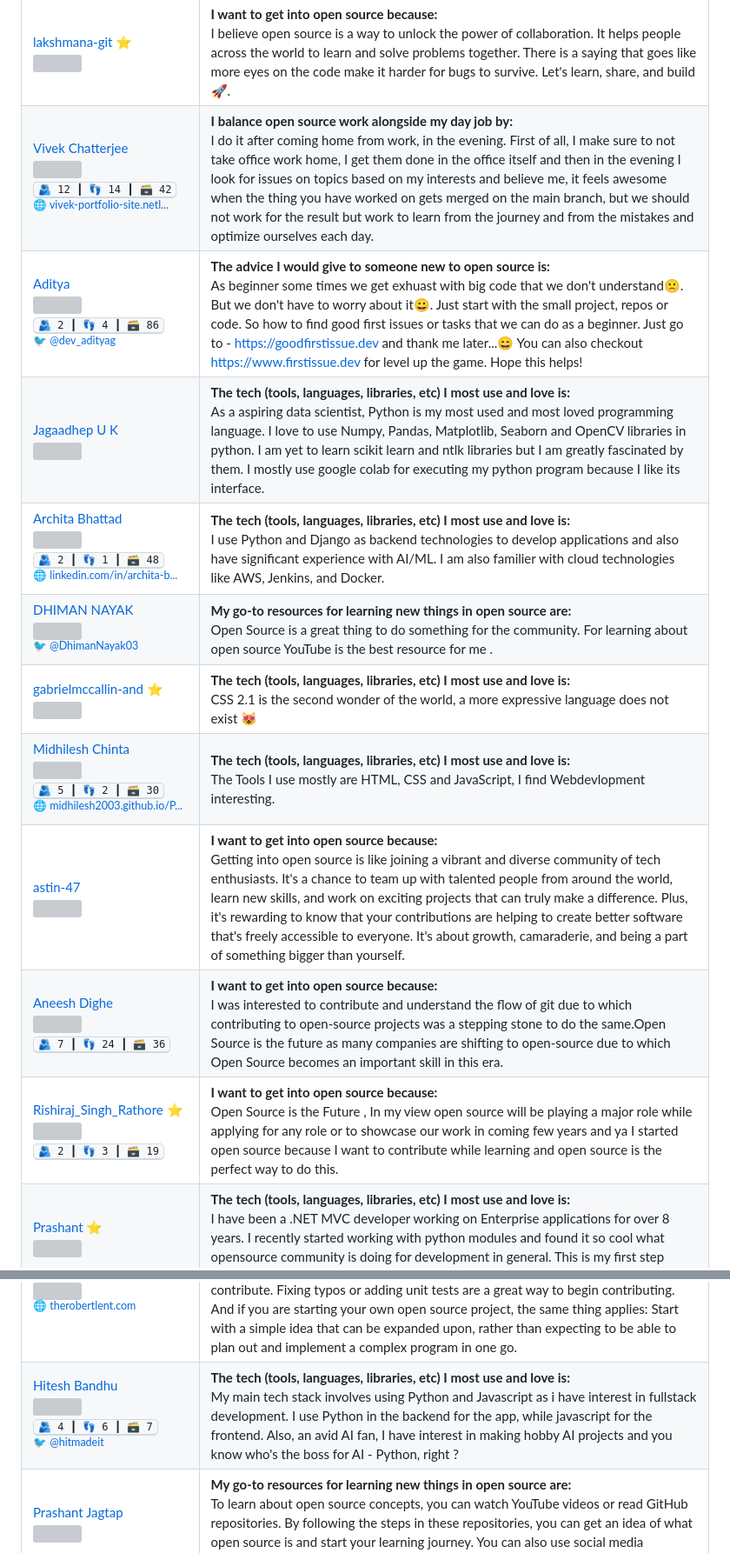
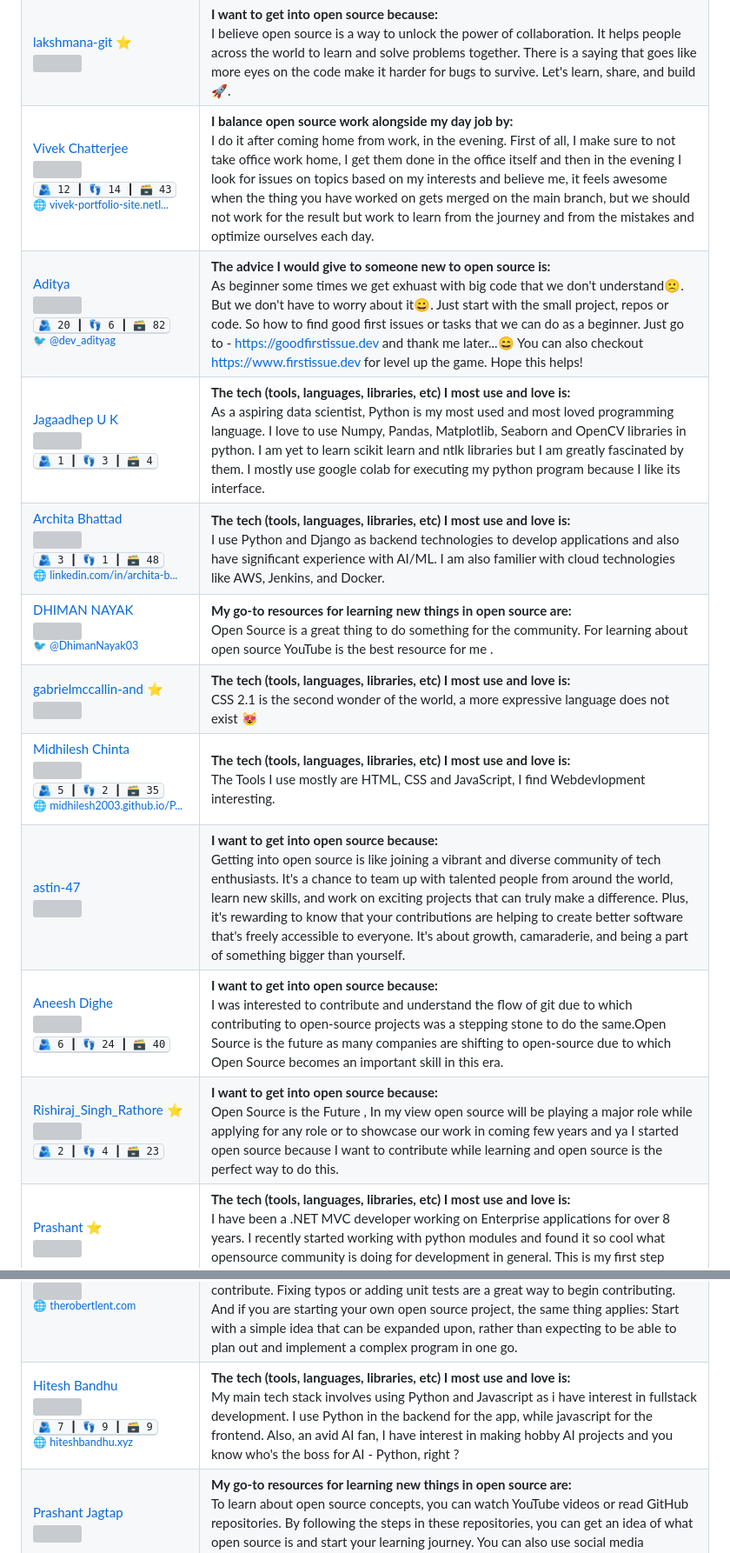
Before and after one commit to Lissy93/git-in, a Markdown page: .github/README.md, 2 parts joined by grey strips. Shown at 87% size. Rendered like a GitHub page; grey boxes are pictures that could not be loaded.

```diff
--- a/.github/README.md
+++ b/.github/README.md
@@ -245,12 +246,12 @@ User | Contribution
 <a href='https://github.com/lakshmana-git' title=''>lakshmana-git ⭐<br /><img src='https://avatars.githubusercontent.com/u/116294776?v=4' width='80' /></a>    | **I want to get into open source because:**<br />I believe open source is a way to unlock the power of collaboration.  It helps people across the world to learn and solve problems together.  There is a saying that goes like more eyes  on the code make it harder for bugs to survive. Let's learn, share, and build 🚀.
-<a href='https://github.com/VivekChatterjee' title='Im an enthusiastic programmer practicing Data Structures and Algorithms solved 800 problems and having handson experience in Full Stack Web Development'>Vivek Chatterjee<br /><img src='https://avatars.githubusercontent.com/u/77501726?v=4' width='80' /></a> <br /><kbd title='Followers, following and repo count for VivekChatterjee'>🫂 12 ┃ 👣 14 ┃ 🗃 42</kbd> <br /><sup>🌐 [vivek-portfolio-site.netl...](https://vivek-portfolio-site.netlify.app/)</sup>  | **I balance open source work alongside my day job by:**<br />I do it after coming home from work, in the evening. First of all, I make sure to not take office work home, I get them done in the office itself and then in the evening I look for issues on topics based on my interests and  believe me, it feels awesome when the thing you have worked on gets merged on the main branch, but we should not work for the result but work to learn from the journey and from the mistakes and optimize ourselves each day.
-<a href='https://github.com/AaadityaG' title='Reactjs Developer  WebDevelopement  HackSquad23'>Aditya<br /><img src='https://avatars.githubusercontent.com/u/114663382?v=4' width='80' /></a> <br /><kbd title='Followers, following and repo count for AaadityaG'>🫂 2 ┃ 👣 4 ┃ 🗃 86</kbd>  <br /><sup>🐦 [@dev_adityag](https://x.com/dev_adityag)</sup> | **The advice I would give to someone new to open source is:**<br />As beginner some times we get exhuast with big code that we don't understand🙁. But we don't have to worry about it😀. Just start with the small project, repos or code. So how to find good first issues or tasks that we can do as a beginner. Just go to - https://goodfirstissue.dev and thank me later...😄 You can also checkout https://www.firstissue.dev for level up the game. Hope this helps!
-<a href='https://github.com/UKJaagadhep' title='Aspiring data scientist and avid coder  Passionate about open source and always learning Lets connect and collab'>Jagaadhep U K<br /><img src='https://avatars.githubusercontent.com/u/143691478?v=4' width='80' /></a>    | **The tech (tools, languages, libraries, etc) I most use and love is:**<br />As a aspiring data scientist, Python is my most used and most loved programming language. I love to use Numpy, Pandas, Matplotlib, Seaborn and OpenCV libraries in python. I am yet to  learn scikit learn and ntlk libraries but I am greatly fascinated by them. I mostly use google colab for executing my python program because I like its interface.
-<a href='https://github.com/ARCHITABHATTAD' title='Programmer  Postman student expert  SWOC S3 contributor  Learner'>Archita Bhattad<br /><img src='https://avatars.githubusercontent.com/u/87604491?v=4' width='80' /></a> <br /><kbd title='Followers, following and repo count for ARCHITABHATTAD'>🫂 2 ┃ 👣 1 ┃ 🗃 48</kbd> <br /><sup>🌐 [linkedin.com/in/archita-b...](https://www.linkedin.com/in/archita-bhattad/)</sup>  | **The tech (tools, languages, libraries, etc) I most use and love is:**<br />I use Python and Django as backend technologies to develop applications and also have significant experience with AI/ML. I am also familier with cloud technologies like AWS, Jenkins, and Docker.
+<a href='https://github.com/VivekChatterjee' title='Im an enthusiastic programmer practicing Data Structures and Algorithms solved 800 problems and having handson experience in Full Stack Web Development'>Vivek Chatterjee<br /><img src='https://avatars.githubusercontent.com/u/77501726?v=4' width='80' /></a> <br /><kbd title='Followers, following and repo count for VivekChatterjee'>🫂 12 ┃ 👣 14 ┃ 🗃 43</kbd> <br /><sup>🌐 [vivek-portfolio-site.netl...](https://vivek-portfolio-site.netlify.app/)</sup>  | **I balance open source work alongside my day job by:**<br />I do it after coming home from work, in the evening. First of all, I make sure to not take office work home, I get them done in the office itself and then in the evening I look for issues on topics based on my interests and  believe me, it feels awesome when the thing you have worked on gets merged on the main branch, but we should not work for the result but work to learn from the journey and from the mistakes and optimize ourselves each day.
+<a href='https://github.com/AaadityaG' title='Frontend Developer'>Aditya<br /><img src='https://avatars.githubusercontent.com/u/114663382?v=4' width='80' /></a> <br /><kbd title='Followers, following and repo count for AaadityaG'>🫂 20 ┃ 👣 6 ┃ 🗃 82</kbd>  <br /><sup>🐦 [@dev_adityag](https://x.com/dev_adityag)</sup> | **The advice I would give to someone new to open source is:**<br />As beginner some times we get exhuast with big code that we don't understand🙁. But we don't have to worry about it😀. Just start with the small project, repos or code. So how to find good first issues or tasks that we can do as a beginner. Just go to - https://goodfirstissue.dev and thank me later...😄 You can also checkout https://www.firstissue.dev for level up the game. Hope this helps!
+<a href='https://github.com/UKJaagadhep' title='Aspiring data scientist and avid coder  Passionate about open source and always learning Lets connect and collab'>Jagaadhep U K<br /><img src='https://avatars.githubusercontent.com/u/143691478?v=4' width='80' /></a> <br /><kbd title='Followers, following and repo count for UKJaagadhep'>🫂 1 ┃ 👣 3 ┃ 🗃 4</kbd>   | **The tech (tools, languages, libraries, etc) I most use and love is:**<br />As a aspiring data scientist, Python is my most used and most loved programming language. I love to use Numpy, Pandas, Matplotlib, Seaborn and OpenCV libraries in python. I am yet to  learn scikit learn and ntlk libraries but I am greatly fascinated by them. I mostly use google colab for executing my python program because I like its interface.
+<a href='https://github.com/ARCHITABHATTAD' title='Programmer  Postman student expert  SWOC S3 contributor  Learner'>Archita Bhattad<br /><img src='https://avatars.githubusercontent.com/u/87604491?v=4' width='80' /></a> <br /><kbd title='Followers, following and repo count for ARCHITABHATTAD'>🫂 3 ┃ 👣 1 ┃ 🗃 48</kbd> <br /><sup>🌐 [linkedin.com/in/archita-b...](https://www.linkedin.com/in/archita-bhattad/)</sup>  | **The tech (tools, languages, libraries, etc) I most use and love is:**<br />I use Python and Django as backend technologies to develop applications and also have significant experience with AI/ML. I am also familier with cloud technologies like AWS, Jenkins, and Docker.
 <a href='https://github.com/Dhiman-Nayak' title='Computer Science Student currently in 2nd year'>DHIMAN NAYAK<br /><img src='https://avatars.githubusercontent.com/u/121615795?v=4' width='80' /></a>   <br /><sup>🐦 [@DhimanNayak03](https://x.com/DhimanNayak03)</sup> | **My go-to resources for learning new things in open source are:**<br />Open Source is a great thing to do something for the community. For learning about open source YouTube is the best resource for me .
 <a href='https://github.com/gabrielmccallin-and' title=''>gabrielmccallin-and ⭐<br /><img src='https://avatars.githubusercontent.com/u/146741657?v=4' width='80' /></a>    | **The tech (tools, languages, libraries, etc) I most use and love is:**<br />CSS 2.1 is the second wonder of the world, a more expressive language does not exist 😻
-<a href='https://github.com/Midhilesh2003' title='5  C 2  Python Coder 1  Problem Solving Hackerrank 1  Coder Codechef  Domain Manager  ThinkDigital SRM'>Midhilesh Chinta<br /><img src='https://avatars.githubusercontent.com/u/24761035?v=4' width='80' /></a> <br /><kbd title='Followers, following and repo count for Midhilesh2003'>🫂 5 ┃ 👣 2 ┃ 🗃 30</kbd> <br /><sup>🌐 [midhilesh2003.github.io/P...](https://midhilesh2003.github.io/Portfolio/)</sup>  | **The tech (tools, languages, libraries, etc) I most use and love is:**<br />The Tools I use mostly are HTML, CSS and JavaScript, I find Webdevlopment interesting.
+<a href='https://github.com/Midhilesh2003' title='5  C 2  Python Coder 1  Problem Solving Hackerrank 1  Coder Codechef  Domain Manager  ThinkDigital SRM'>Midhilesh Chinta<br /><img src='https://avatars.githubusercontent.com/u/24761035?v=4' width='80' /></a> <br /><kbd title='Followers, following and repo count for Midhilesh2003'>🫂 5 ┃ 👣 2 ┃ 🗃 35</kbd> <br /><sup>🌐 [midhilesh2003.github.io/P...](https://midhilesh2003.github.io/Portfolio/)</sup>  | **The tech (tools, languages, libraries, etc) I most use and love is:**<br />The Tools I use mostly are HTML, CSS and JavaScript, I find Webdevlopment interesting.
 <a href='https://github.com/astin-47' title=''>astin-47<br /><img src='https://avatars.githubusercontent.com/u/147049484?v=4' width='80' /></a>    | **I want to get into open source because:**<br />Getting into open source is like joining a vibrant and diverse community of tech enthusiasts. It's a chance to team up with talented people from around the world, learn new skills, and work on exciting projects that can truly make a difference. Plus, it's rewarding to know that your contributions are helping to create better software that's freely accessible to everyone. It's about growth, camaraderie, and being a part of something bigger than yourself.
-<a href='https://github.com/aneeshd27' title=''>Aneesh Dighe<br /><img src='https://avatars.githubusercontent.com/u/98216256?v=4' width='80' /></a> <br /><kbd title='Followers, following and repo count for aneeshd27'>🫂 7 ┃ 👣 24 ┃ 🗃 36</kbd>   | **I want to get into open source because:**<br />I was interested to contribute and understand the flow of git due to which contributing to open-source projects was a stepping stone to do the same.Open Source is the future as many companies are shifting to open-source due to which Open Source becomes an important skill in this era.
-<a href='https://github.com/flickerbot' title=''>Rishiraj_Singh_Rathore ⭐<br /><img src='https://avatars.githubusercontent.com/u/78339973?v=4' width='80' /></a> <br /><kbd title='Followers, following and repo count for flickerbot'>🫂 2 ┃ 👣 3 ┃ 🗃 19</kbd>   | **I want to get into open source because:**<br />Open Source is the Future , In my view open source will be playing a major role while applying for any role or to showcase our work in coming few years and ya I started open source because I want to contribute while learning and open source is the perfect way to do this.
+<a href='https://github.com/aneeshd27' title=''>Aneesh Dighe<br /><img src='https://avatars.githubusercontent.com/u/98216256?v=4' width='80' /></a> <br /><kbd title='Followers, following and repo count for aneeshd27'>🫂 6 ┃ 👣 24 ┃ 🗃 40</kbd>   | **I want to get into open source because:**<br />I was interested to contribute and understand the flow of git due to which contributing to open-source projects was a stepping stone to do the same.Open Source is the future as many companies are shifting to open-source due to which Open Source becomes an important skill in this era.
+<a href='https://github.com/flickerbot' title=''>Rishiraj_Singh_Rathore ⭐<br /><img src='https://avatars.githubusercontent.com/u/78339973?v=4' width='80' /></a> <br /><kbd title='Followers, following and repo count for flickerbot'>🫂 2 ┃ 👣 4 ┃ 🗃 23</kbd>   | **I want to get into open source because:**<br />Open Source is the Future , In my view open source will be playing a major role while applying for any role or to showcase our work in coming few years and ya I started open source because I want to contribute while learning and open source is the perfect way to do this.
 <a href='https://github.com/prixroxx' title=''>Prashant ⭐<br /><img src='https://avatars.githubusercontent.com/u/1112266?v=4' width='80' /></a>    | **The tech (tools, languages, libraries, etc) I most use and love is:**<br />I have been a .NET MVC developer working on Enterprise applications for over 8 years. I recently started working with python modules and found it so cool what opensource community is doing for development in general. This is my first step towards Open Source.
@@ -269,3 +270,3 @@ User | Contribution
 <a href='https://github.com/robertlent' title=''>Robert Lent<br /><img src='https://avatars.githubusercontent.com/u/7595802?v=4' width='80' /></a>  <br /><sup>🌐 [therobertlent.com](https://www.therobertlent.com/)</sup>  | **The advice I would give to someone new to open source is:**<br />The best advice that I can give is to start small. Don't immediately feel like you have to try diving into fixing big bugs or implementing advanced features in order to contribute. Fixing typos or adding unit tests are a great way to begin contributing. And if you are starting your own open source project, the same thing applies: Start with a simple idea that can be expanded upon, rather than expecting to be able to plan out and implement a complex program in one go.
-<a href='https://github.com/hiteshbandhu' title='The Average Tech Guy Learning AI NLP and LangChain'>Hitesh Bandhu<br /><img src='https://avatars.githubusercontent.com/u/90546635?v=4' width='80' /></a> <br /><kbd title='Followers, following and repo count for hiteshbandhu'>🫂 4 ┃ 👣 6 ┃ 🗃 7</kbd>  <br /><sup>🐦 [@hitmadeit](https://x.com/hitmadeit)</sup> | **The tech (tools, languages, libraries, etc) I most use and love is:**<br />My main tech stack involves using Python and Javascript as i have interest in fullstack development. I use Python in the backend for the app, while javascript for the frontend. Also, an avid AI fan, I have interest in making hobby AI projects and you know who's the boss for AI - Python, right ?
+<a href='https://github.com/hiteshbandhu' title='i manipulate language models build and experiment with them'>Hitesh Bandhu<br /><img src='https://avatars.githubusercontent.com/u/90546635?v=4' width='80' /></a> <br /><kbd title='Followers, following and repo count for hiteshbandhu'>🫂 7 ┃ 👣 9 ┃ 🗃 9</kbd> <br /><sup>🌐 [hiteshbandhu.xyz](https://www.hiteshbandhu.xyz)</sup>  | **The tech (tools, languages, libraries, etc) I most use and love is:**<br />My main tech stack involves using Python and Javascript as i have interest in fullstack development. I use Python in the backend for the app, while javascript for the frontend. Also, an avid AI fan, I have interest in making hobby AI projects and you know who's the boss for AI - Python, right ?
 <a href='https://github.com/Prashant Jagtap' title=''>Prashant Jagtap<br /><img src='https://i.ibb.co/X231Rq8/octo-no-one.png' width='80' /></a>    | **My go-to resources for learning new things in open source are:**<br />To learn about open source concepts, you can watch YouTube videos or read GitHub repositories. By following the steps in these repositories, you can get an idea of what open source is and start your learning journey. You can also use social media platforms to find and connect with open source projects and start contributing.
```
Also changed, not shown: other parts of .github/README.md (+40 -39 lines).
